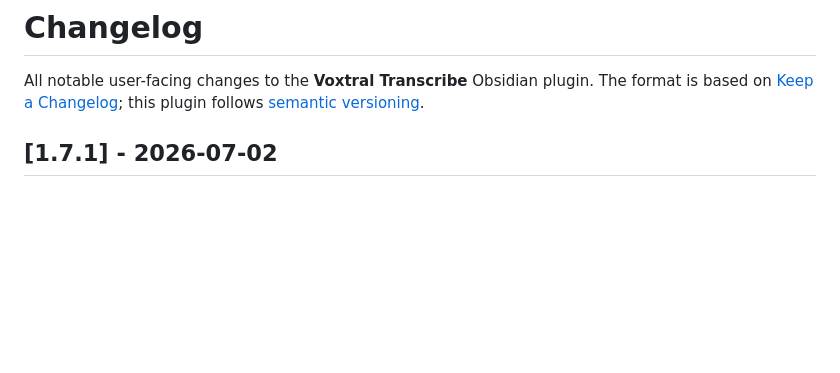
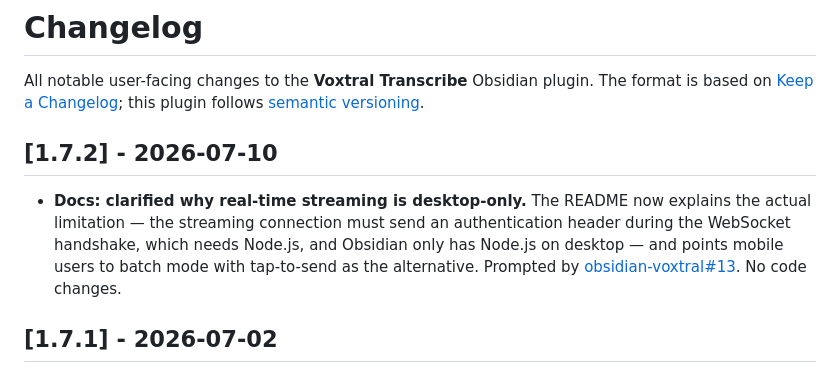
Before and after one commit to maxonamission/obsidian-voxtral, a Markdown page: CHANGELOG.md, the part around the change. Rendered like a GitHub page; blank space fills up the shorter version.

Commit message:
Sync plugin v1.7.2 from voxtral-transcribe

```diff
--- a/CHANGELOG.md
+++ b/CHANGELOG.md
@@ -3,6 +3,16 @@
 All notable user-facing changes to the **Voxtral Transcribe** Obsidian plugin.
 The format is based on [Keep a Changelog](https://keepachangelog.com/); this
 plugin follows [semantic versioning](https://semver.org/).
+
+## [1.7.2] - 2026-07-10
+
+- **Docs: clarified why real-time streaming is desktop-only.** The README now
+  explains the actual limitation — the streaming connection must send an
+  authentication header during the WebSocket handshake, which needs Node.js,
+  and Obsidian only has Node.js on desktop — and points mobile users to batch
+  mode with tap-to-send as the alternative. Prompted by
+  [obsidian-voxtral#13](https://github.com/maxonamission/obsidian-voxtral/issues/13).
+  No code changes.
 
 ## [1.7.1] - 2026-07-02
 
```
